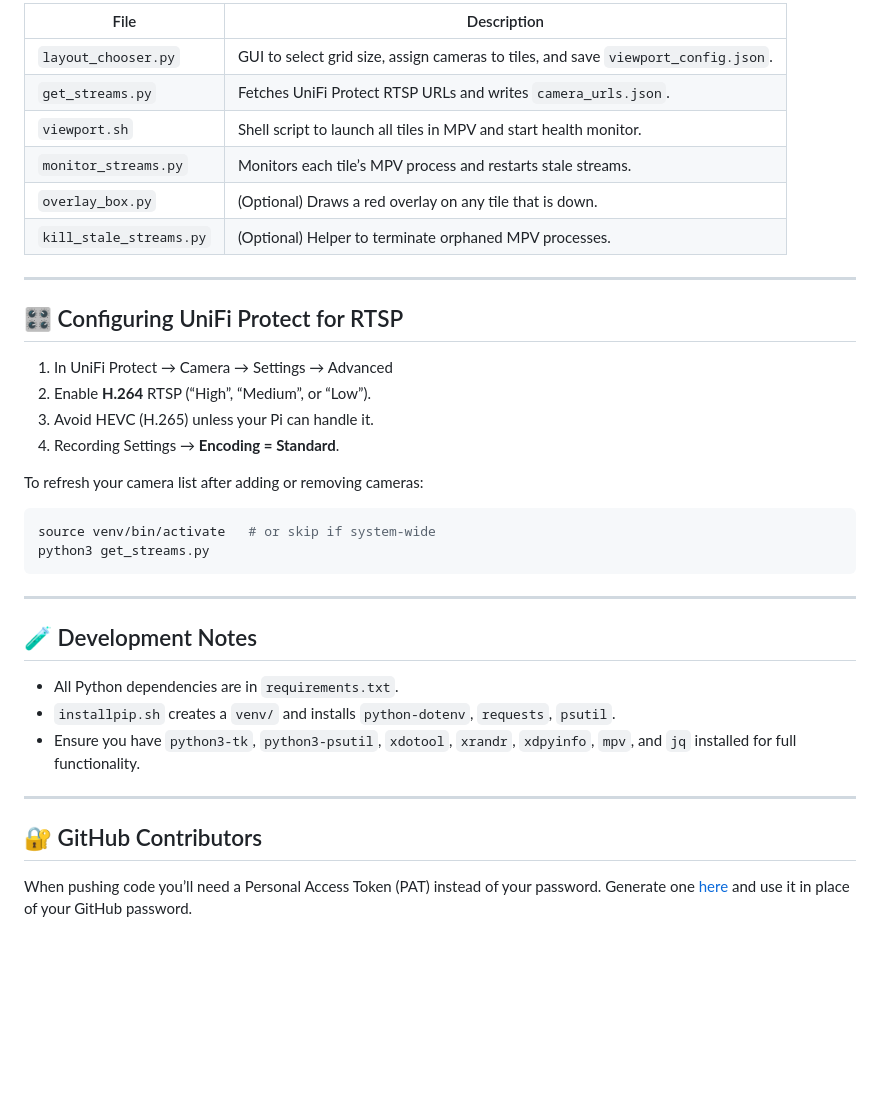
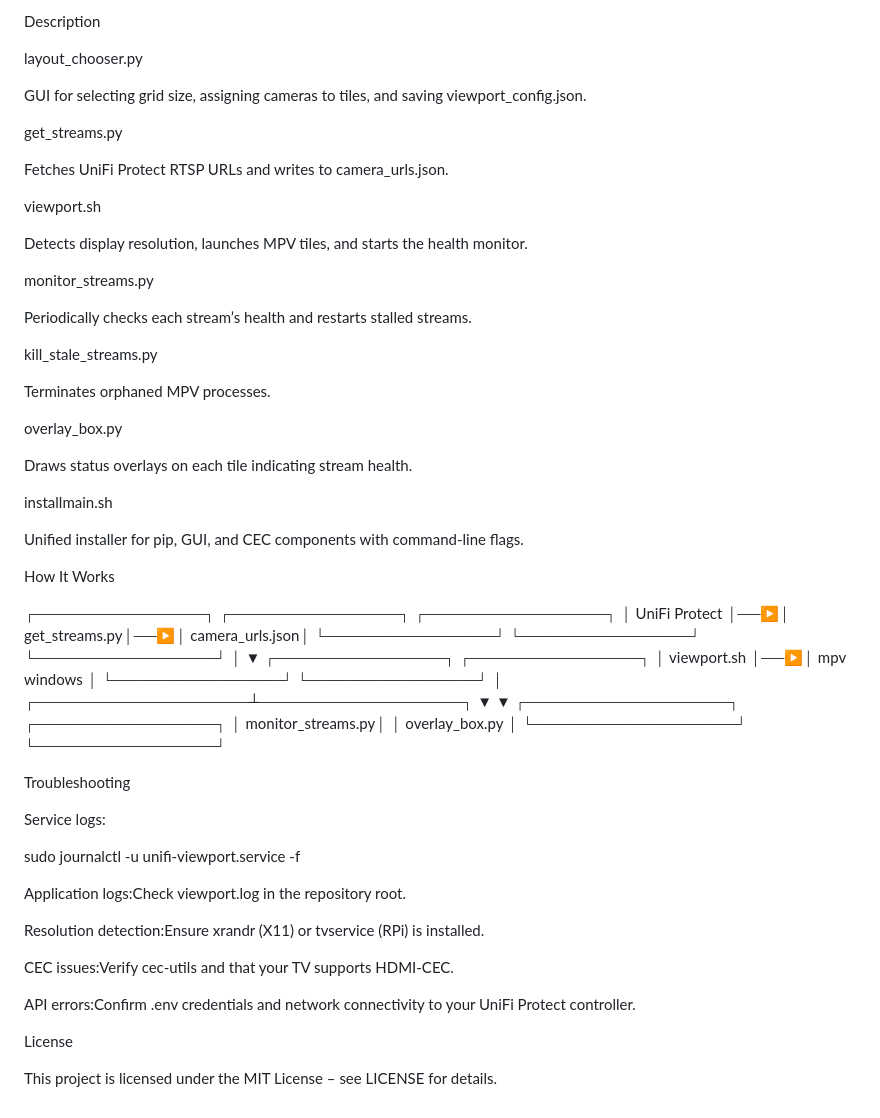
Before and after one commit to jsetsuda/unifi-viewport, a Markdown page: README.md, the part around one of its changes. GitHub-like rendering; blank space fills up the shorter version.

````diff
--- a/README.md
+++ b/README.md
@@ -99,39 +104,65 @@ After you save a grid once, subsequent reboots will auto‑launch the last layou
 
-| File                    | Description                                                                        |
-| ----------------------- | ---------------------------------------------------------------------------------- |
-| `layout_chooser.py`     | GUI to select grid size, assign cameras to tiles, and save `viewport_config.json`. |
-| `get_streams.py`        | Fetches UniFi Protect RTSP URLs and writes `camera_urls.json`.                     |
-| `viewport.sh`           | Shell script to launch all tiles in MPV and start health monitor.                  |
-| `monitor_streams.py`    | Monitors each tile’s MPV process and restarts stale streams.                       |
-| `overlay_box.py`        | (Optional) Draws a red overlay on any tile that is down.                           |
-| `kill_stale_streams.py` | (Optional) Helper to terminate orphaned MPV processes.                             |
+Description
 
----
+layout_chooser.py
 
-## 🎛 Configuring UniFi Protect for RTSP
+GUI for selecting grid size, assigning cameras to tiles, and saving viewport_config.json.
 
-1. In UniFi Protect → Camera → Settings → Advanced
-2. Enable **H.264** RTSP (“High”, “Medium”, or “Low”).
-3. Avoid HEVC (H.265) unless your Pi can handle it.
-4. Recording Settings → **Encoding = Standard**.
+get_streams.py
 
-To refresh your camera list after adding or removing cameras:
+Fetches UniFi Protect RTSP URLs and writes to camera_urls.json.
 
-```bash
-source venv/bin/activate   # or skip if system‑wide
-python3 get_streams.py
-```
+viewport.sh
 
----
+Detects display resolution, launches MPV tiles, and starts the health monitor.
 
-## 🧪 Development Notes
+monitor_streams.py
 
-* All Python dependencies are in `requirements.txt`.
-* `installpip.sh` creates a `venv/` and installs `python-dotenv`, `requests`, `psutil`.
-* Ensure you have `python3-tk`, `python3-psutil`, `xdotool`, `xrandr`, `xdpyinfo`, `mpv`, and `jq` installed for full functionality.
+Periodically checks each stream’s health and restarts stalled streams.
 
----
+kill_stale_streams.py
 
-## 🔐 GitHub Contributors
+Terminates orphaned MPV processes.
 
-When pushing code you’ll need a Personal Access Token (PAT) instead of your password. Generate one [here](https://github.com/settings/tokens) and use it in place of your GitHub password.
+overlay_box.py
+
+Draws status overlays on each tile indicating stream health.
+
+installmain.sh
+
+Unified installer for pip, GUI, and CEC components with command‑line flags.
+
+How It Works
+
+┌───────────────┐   ┌───────────────┐   ┌────────────────┐
+│ UniFi Protect │──▶│ get_streams.py│──▶│ camera_urls.json│
+└───────────────┘   └───────────────┘   └────────────────┘
+                             │
+                             ▼
+                       ┌───────────────┐   ┌───────────────┐
+                       │ viewport.sh   │──▶│   mpv windows │
+                       └───────────────┘   └───────────────┘
+                             │
+         ┌───────────────────┴──────────────────┐
+         ▼                                      ▼
+┌──────────────────┐                   ┌────────────────┐
+│ monitor_streams.py│                   │ overlay_box.py │
+└──────────────────┘                   └────────────────┘
+
+Troubleshooting
+
+Service logs:
+
+sudo journalctl -u unifi-viewport.service -f
+
+Application logs:Check viewport.log in the repository root.
+
+Resolution detection:Ensure xrandr (X11) or tvservice (RPi) is installed.
+
+CEC issues:Verify cec-utils and that your TV supports HDMI‑CEC.
+
+API errors:Confirm .env credentials and network connectivity to your UniFi Protect controller.
+
+License
+
+This project is licensed under the MIT License – see LICENSE for details.
````
Also changed, not shown: other parts of README.md (+63 -58 lines).
